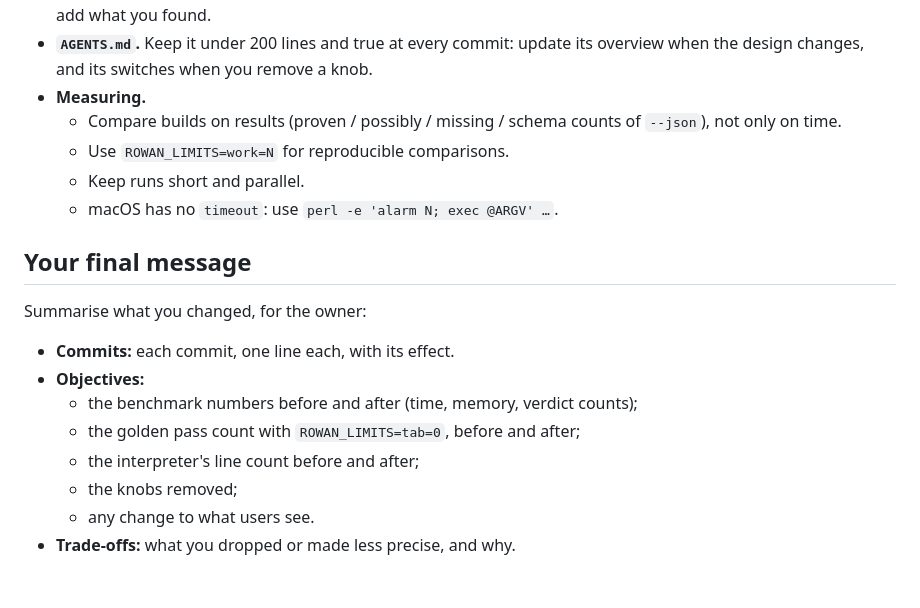
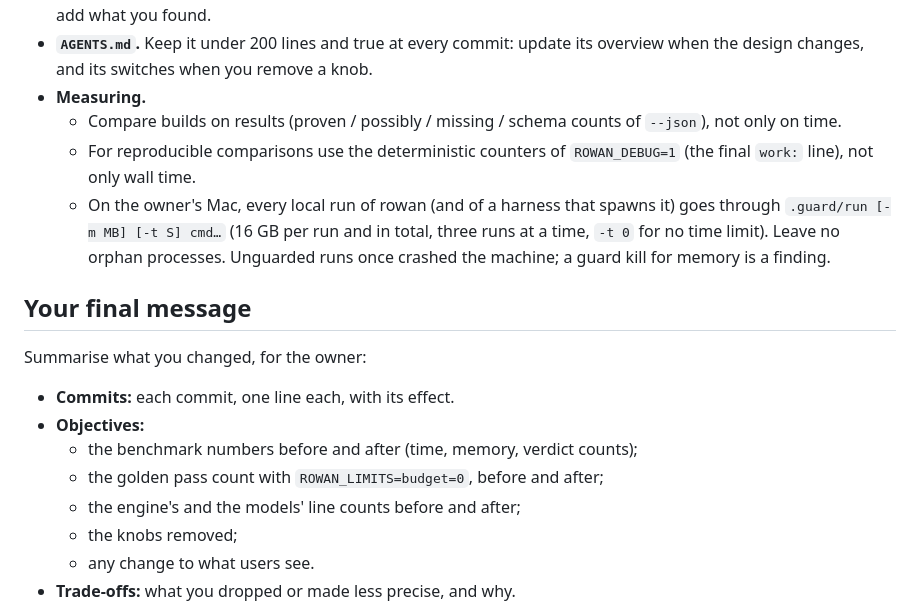
Before and after one commit to kaidaniel/rowan, a Markdown page: SUBAGENTS.md, the part around one of its changes. GitHub-like rendering; blank space fills up the shorter version.

```diff
--- a/SUBAGENTS.md
+++ b/SUBAGENTS.md
@@ -120,9 +126,12 @@ engine, datetime and FastAPI. When you drop a model:
 * **Measuring.**
   * Compare builds on results (proven / possibly / missing / schema counts of `--json`), not
     only on time.
-  * Use `ROWAN_LIMITS=work=N` for reproducible comparisons.
-  * Keep runs short and parallel.
-  * macOS has no `timeout`: use `perl -e 'alarm N; exec @ARGV' …`.
+  * For reproducible comparisons use the deterministic counters of `ROWAN_DEBUG=1` (the final
+    `work:` line), not only wall time.
+  * On the owner's Mac, every local run of rowan (and of a harness that spawns it) goes
+    through `.guard/run [-m MB] [-t S] cmd…` (16 GB per run and in total, three runs at a
+    time, `-t 0` for no time limit). Leave no orphan processes. Unguarded runs once crashed
+    the machine; a guard kill for memory is a finding.
 
 ## Your final message
 
@@ -130,8 +139,8 @@ Summarise what you changed, for the owner:
 * **Commits:** each commit, one line each, with its effect.
 * **Objectives:**
   * the benchmark numbers before and after (time, memory, verdict counts);
-  * the golden pass count with `ROWAN_LIMITS=tab=0`, before and after;
-  * the interpreter's line count before and after;
+  * the golden pass count with `ROWAN_LIMITS=budget=0`, before and after;
+  * the engine's and the models' line counts before and after;
   * the knobs removed;
   * any change to what users see.
 * **Trade-offs:** what you dropped or made less precise, and why.
```
Also changed, not shown: other parts of SUBAGENTS.md (+23 -17 lines).
